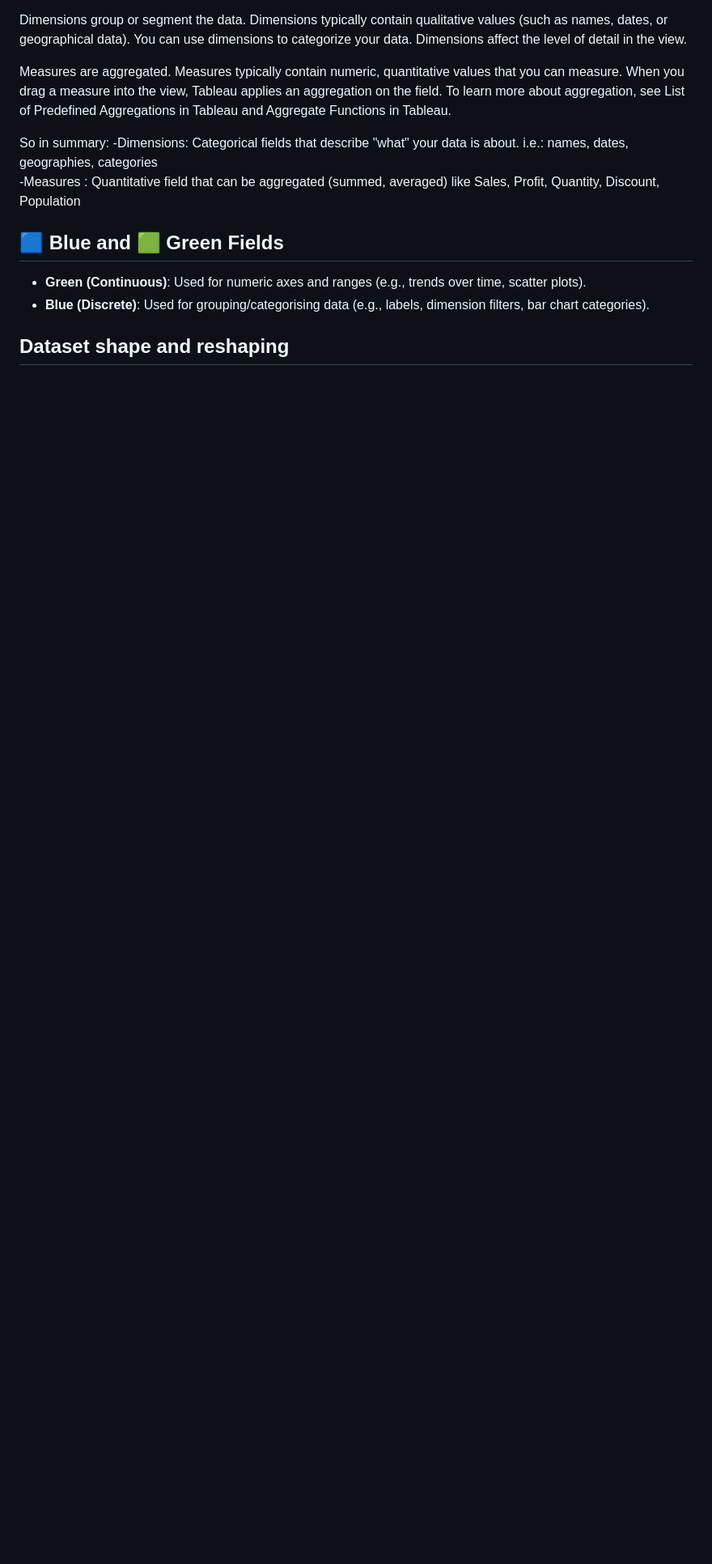
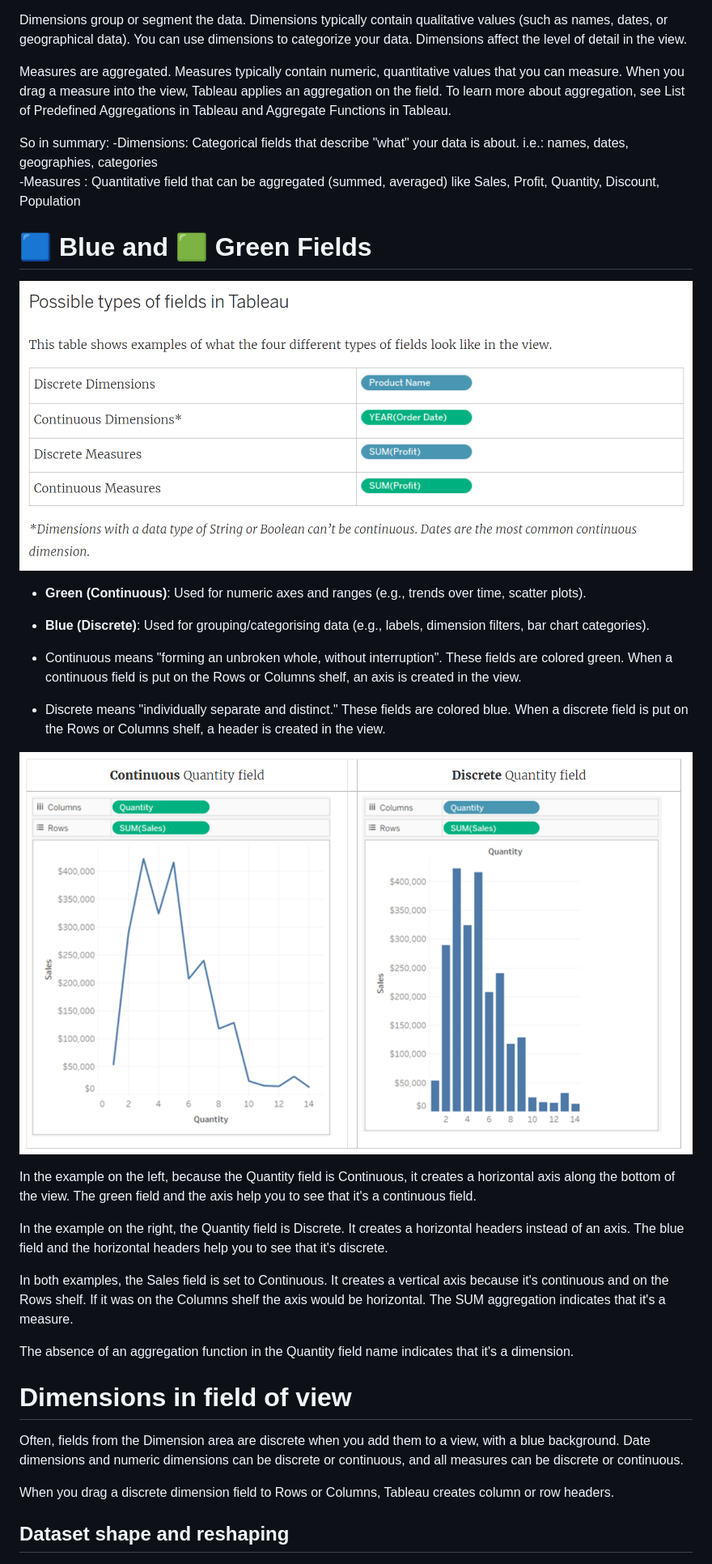
Before and after one commit to StuvanFIT/Data-science, a Markdown page: Introduction-To-Tableau/README.md, the part around the change printed below. Shown: that part at 81% size. GitHub-like rendering; pictures changed too: Introduction-To-Tableau/images/image-4.png (added), Introduction-To-Tableau/images/image-5.png (added); blank space fills up the shorter version.

```diff
--- a/Introduction-To-Tableau/README.md
+++ b/Introduction-To-Tableau/README.md
@@ -50,12 +52,30 @@ i.e.: names, dates, geographies, categories \
 
 
 
-## 🟦 Blue and 🟩 Green Fields
+# 🟦 Blue and 🟩 Green Fields
+![alt text](./images/image-4.png)
 
 - **Green (Continuous)**: Used for numeric axes and ranges (e.g., trends over time, scatter plots).
 - **Blue (Discrete)**: Used for grouping/categorising data (e.g., labels, dimension filters, bar chart categories).
 
+- Continuous means "forming an unbroken whole, without interruption". These fields are colored green. When a continuous field is put on the Rows or Columns shelf, an axis is created in the view.
+- Discrete means "individually separate and distinct." These fields are colored blue. When a discrete field is put on the Rows or Columns shelf, a header is created in the view.
 
+
+![alt text](./images/image-5.png)
+
+In the example on the left, because the Quantity field is Continuous, it creates a horizontal axis along the bottom of the view. The green field and the axis help you to see that it's a continuous field.
+
+In the example on the right, the Quantity field is Discrete. It creates a horizontal headers instead of an axis. The blue field and the horizontal headers help you to see that it's discrete.
+
+In both examples, the Sales field is set to Continuous. It creates a vertical axis because it's continuous and on the Rows shelf. If it was on the Columns shelf the axis would be horizontal. The SUM aggregation indicates that it's a measure.
+
+The absence of an aggregation function in the Quantity field name indicates that it's a dimension.
+
+# Dimensions in field of view
+Often, fields from the Dimension area are discrete when you add them to a view, with a blue background. Date dimensions and numeric dimensions can be discrete or continuous, and all measures can be discrete or continuous.
+
+When you drag a discrete dimension field to Rows or Columns, Tableau creates column or row headers.
 
 
 ## Dataset shape and reshaping
```
Also changed, not shown: other parts of Introduction-To-Tableau/README.md (+2 -0 lines), 1 other file.
